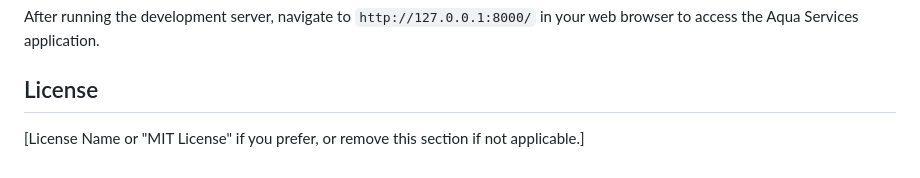
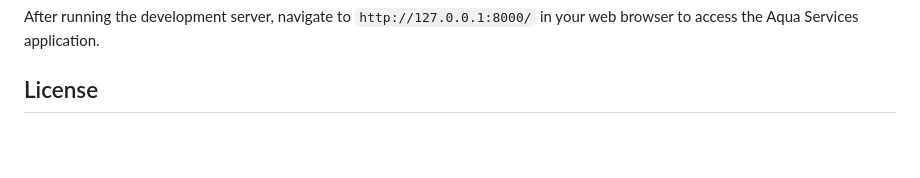
Before and after one commit to Vinayakp2001/aqua-service, a Markdown page: README.md, the part around the change. Rendered like a GitHub page; blank space fills up the shorter version.

```diff
--- a/README.md
+++ b/README.md
@@ -110,4 +110,3 @@ The frontend design is inspired by `growlect.com`, focusing on:
 After running the development server, navigate to `http://127.0.0.1:8000/` in your web browser to access the Aqua Services application.
 
 ## License
-[License Name or "MIT License" if you prefer, or remove this section if not applicable.]
```
